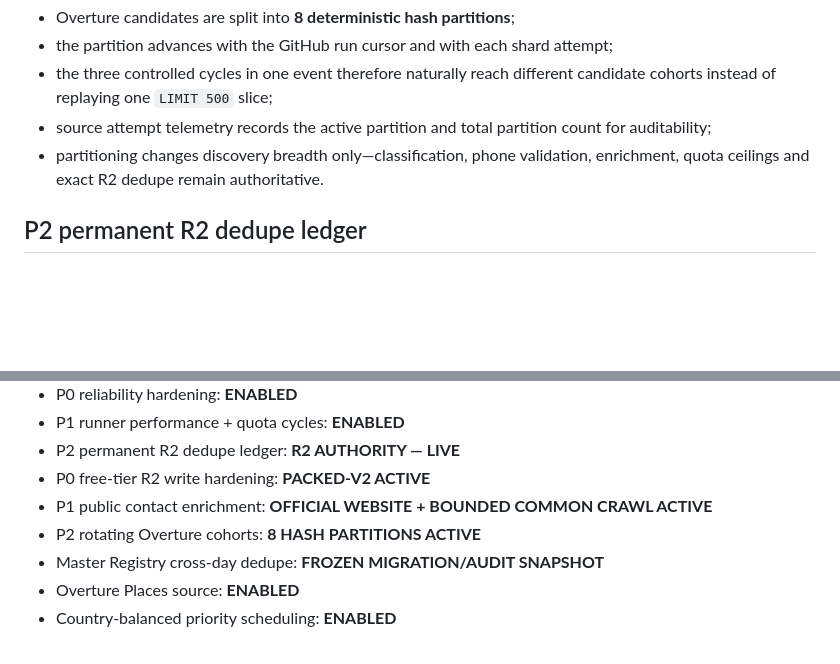
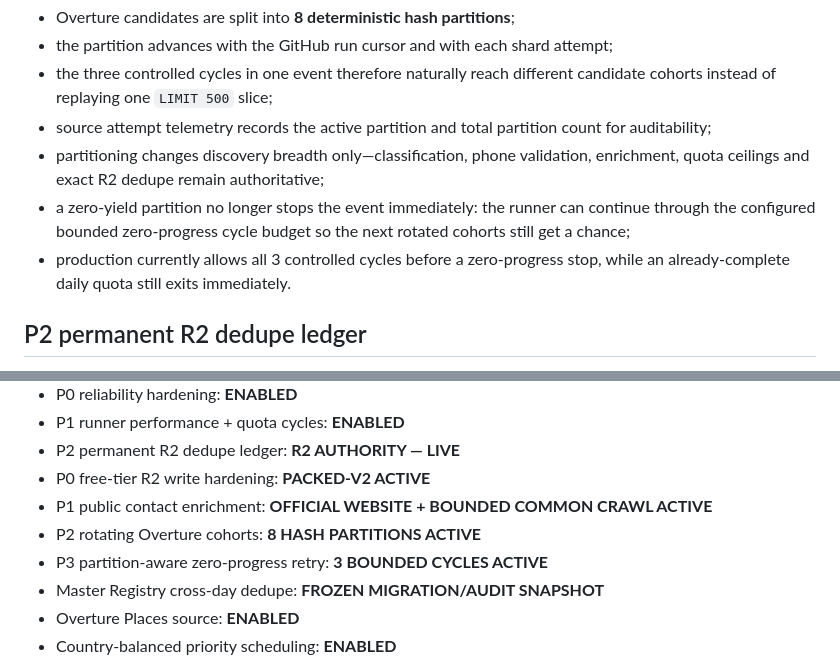
Before and after one commit to Vertex-Systems-Network/vsn-lead-engine, a Markdown page: README.md, 2 parts joined by grey strips. Rendered like a GitHub page; blank space fills up the shorter version.

Commit message:
docs: document partition-aware zero-progress retries

```diff
--- a/README.md
+++ b/README.md
@@ -170,7 +170,12 @@ P2 source-yield controls:
 - source attempt telemetry records the active partition and total partition
   count for auditability;
 - partitioning changes discovery breadth only—classification, phone validation,
-  enrichment, quota ceilings and exact R2 dedupe remain authoritative.
+  enrichment, quota ceilings and exact R2 dedupe remain authoritative;
+- a zero-yield partition no longer stops the event immediately: the runner can
+  continue through the configured bounded zero-progress cycle budget so the next
+  rotated cohorts still get a chance;
+- production currently allows all 3 controlled cycles before a zero-progress
+  stop, while an already-complete daily quota still exits immediately.
 
 ## P2 permanent R2 dedupe ledger
 
@@ -324,6 +329,7 @@ stored as GitHub secret `GOOGLE_SERVICE_ACCOUNT_JSON`.
 - P0 free-tier R2 write hardening: **PACKED-V2 ACTIVE**
 - P1 public contact enrichment: **OFFICIAL WEBSITE + BOUNDED COMMON CRAWL ACTIVE**
 - P2 rotating Overture cohorts: **8 HASH PARTITIONS ACTIVE**
+- P3 partition-aware zero-progress retry: **3 BOUNDED CYCLES ACTIVE**
 - Master Registry cross-day dedupe: **FROZEN MIGRATION/AUDIT SNAPSHOT**
 - Overture Places source: **ENABLED**
 - Country-balanced priority scheduling: **ENABLED**
```
